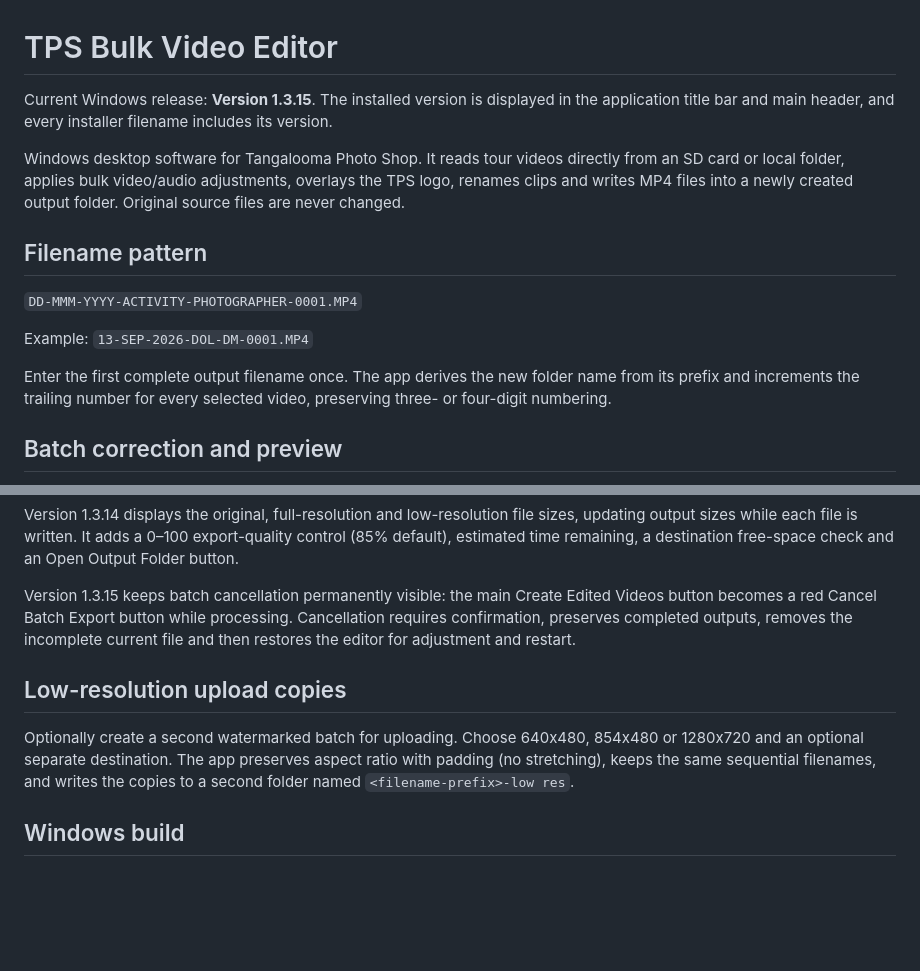
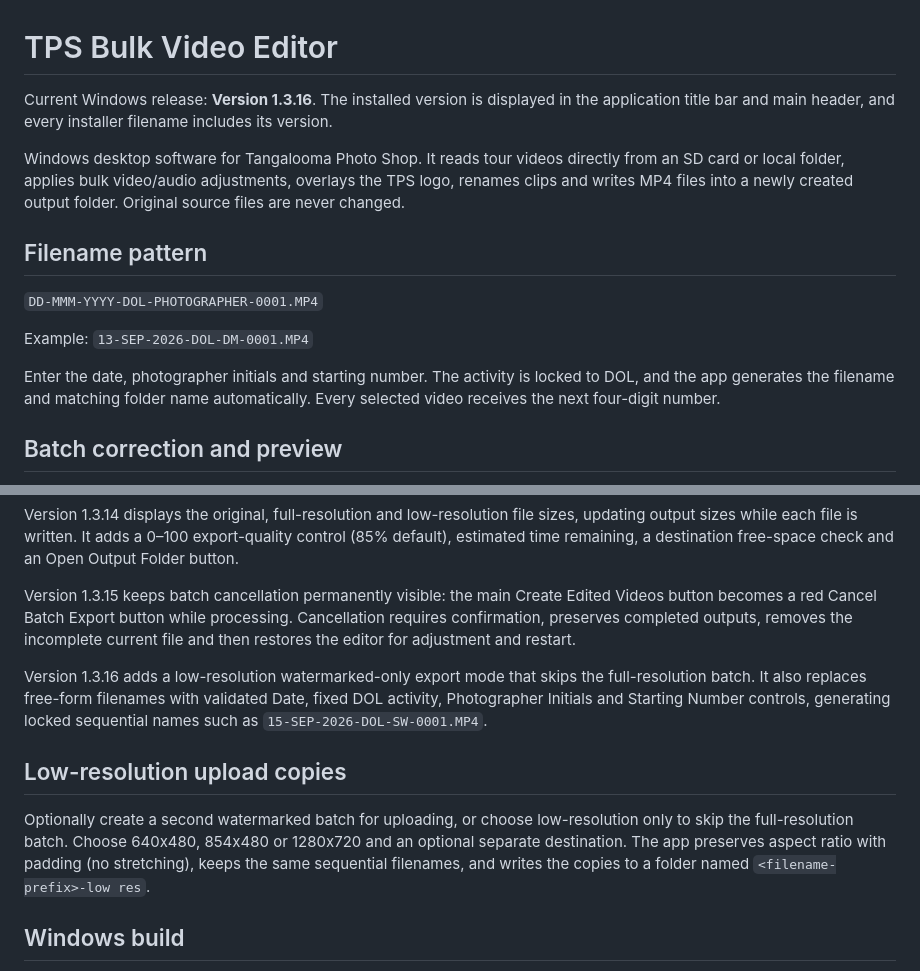
Before and after one commit to TangaPhotoShop/tps-bulk-video-editor, a Markdown page: README.md, 2 parts joined by grey strips. GitHub-like rendering; blank space fills up the shorter version.

Commit message:
Release v1.3.16: enforced DOL naming and low-res-only export

```diff
--- a/README.md
+++ b/README.md
@@ -1,16 +1,16 @@
 # TPS Bulk Video Editor
 
-Current Windows release: **Version 1.3.15**. The installed version is displayed in the application title bar and main header, and every installer filename includes its version.
+Current Windows release: **Version 1.3.16**. The installed version is displayed in the application title bar and main header, and every installer filename includes its version.
 
 Windows desktop software for Tangalooma Photo Shop. It reads tour videos directly from an SD card or local folder, applies bulk video/audio adjustments, overlays the TPS logo, renames clips and writes MP4 files into a newly created output folder. Original source files are never changed.
 
 ## Filename pattern
 
-`DD-MMM-YYYY-ACTIVITY-PHOTOGRAPHER-0001.MP4`
+`DD-MMM-YYYY-DOL-PHOTOGRAPHER-0001.MP4`
 
 Example: `13-SEP-2026-DOL-DM-0001.MP4`
 
-Enter the first complete output filename once. The app derives the new folder name from its prefix and increments the trailing number for every selected video, preserving three- or four-digit numbering.
+Enter the date, photographer initials and starting number. The activity is locked to DOL, and the app generates the filename and matching folder name automatically. Every selected video receives the next four-digit number.
 
 ## Batch correction and preview
 
@@ -31,9 +31,11 @@ Version 1.3.14 displays the original, full-resolution and low-resolution file si
 
 Version 1.3.15 keeps batch cancellation permanently visible: the main Create Edited Videos button becomes a red Cancel Batch Export button while processing. Cancellation requires confirmation, preserves completed outputs, removes the incomplete current file and then restores the editor for adjustment and restart.
 
+Version 1.3.16 adds a low-resolution watermarked-only export mode that skips the full-resolution batch. It also replaces free-form filenames with validated Date, fixed DOL activity, Photographer Initials and Starting Number controls, generating locked sequential names such as `15-SEP-2026-DOL-SW-0001.MP4`.
+
 ## Low-resolution upload copies
 
-Optionally create a second watermarked batch for uploading. Choose 640x480, 854x480 or 1280x720 and an optional separate destination. The app preserves aspect ratio with padding (no stretching), keeps the same sequential filenames, and writes the copies to a second folder named `<filename-prefix>-low res`.
+Optionally create a second watermarked batch for uploading, or choose low-resolution only to skip the full-resolution batch. Choose 640x480, 854x480 or 1280x720 and an optional separate destination. The app preserves aspect ratio with padding (no stretching), keeps the same sequential filenames, and writes the copies to a folder named `<filename-prefix>-low res`.
 
 ## Windows build
 
```
